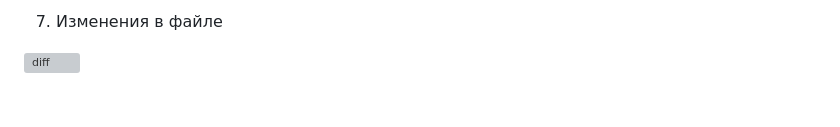
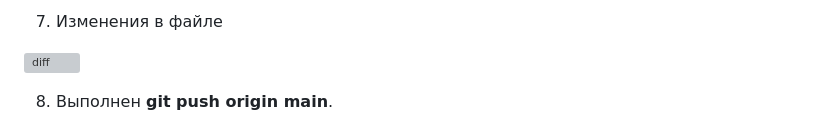
Before and after one commit to SlavaZakariev/netology, a Markdown page: ci-cd/7.5_git/ReadMe.md, the part around one of its changes. Drawn GitHub-style; blank space fills up the shorter version; grey boxes are pictures that could not be loaded.

```diff
--- a/ci-cd/7.5_git/ReadMe.md
+++ b/ci-cd/7.5_git/ReadMe.md
@@ -50,4 +50,5 @@
 
 ![diff](https://github.com/SlavaZakariev/netology/blob/e3b461ffda9498a10d4861e9c1c452b784a6f28a/ci-cd/7.5_git/resources/git_1.7.jpg)
 
+8. Выполнен **git push origin main**.
 
```
Also changed, not shown: other parts of ci-cd/7.5_git/ReadMe.md (+1 -1 lines).
